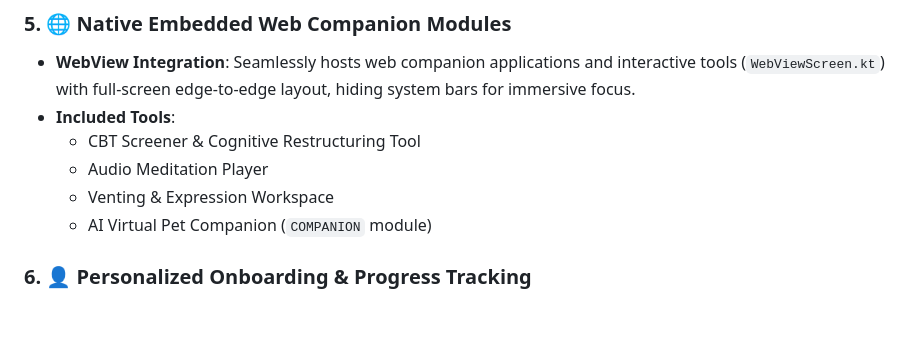
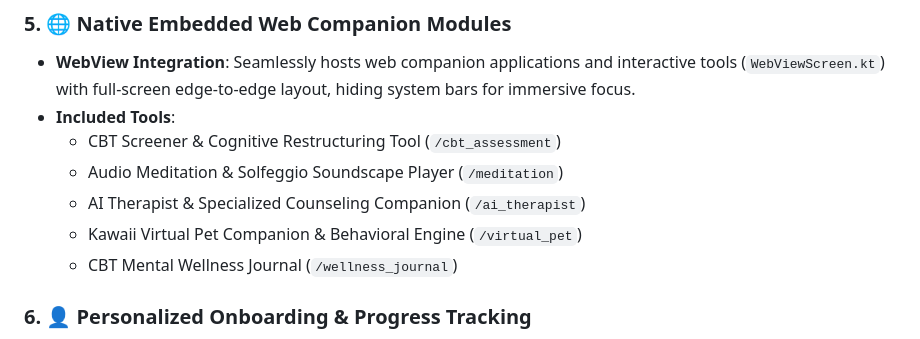
Before and after one commit to Baklolman69/Bask-Ai, a Markdown page: WHAT_IT_DOES.md, the part around the change. GitHub-like rendering; blank space fills up the shorter version.

Commit message:
docs: update WebView companion modules breakdown in WHAT_IT_DOES.md

```diff
--- a/WHAT_IT_DOES.md
+++ b/WHAT_IT_DOES.md
@@ -42,10 +42,11 @@ Feelio bridges the gap between **emotional awareness** and **physical telemetry*
 ### 5. 🌐 Native Embedded Web Companion Modules
 - **WebView Integration**: Seamlessly hosts web companion applications and interactive tools (`WebViewScreen.kt`) with full-screen edge-to-edge layout, hiding system bars for immersive focus.
 - **Included Tools**:
-  - CBT Screener & Cognitive Restructuring Tool
-  - Audio Meditation Player
-  - Venting & Expression Workspace
-  - AI Virtual Pet Companion (`COMPANION` module)
+  - CBT Screener & Cognitive Restructuring Tool (`/cbt_assessment`)
+  - Audio Meditation & Solfeggio Soundscape Player (`/meditation`)
+  - AI Therapist & Specialized Counseling Companion (`/ai_therapist`)
+  - Kawaii Virtual Pet Companion & Behavioral Engine (`/virtual_pet`)
+  - CBT Mental Wellness Journal (`/wellness_journal`)
 
 ### 6. 👤 Personalized Onboarding & Progress Tracking
 - **Multi-Stage Onboarding**: Engaging visual pagers detailing the application's philosophy.
```
